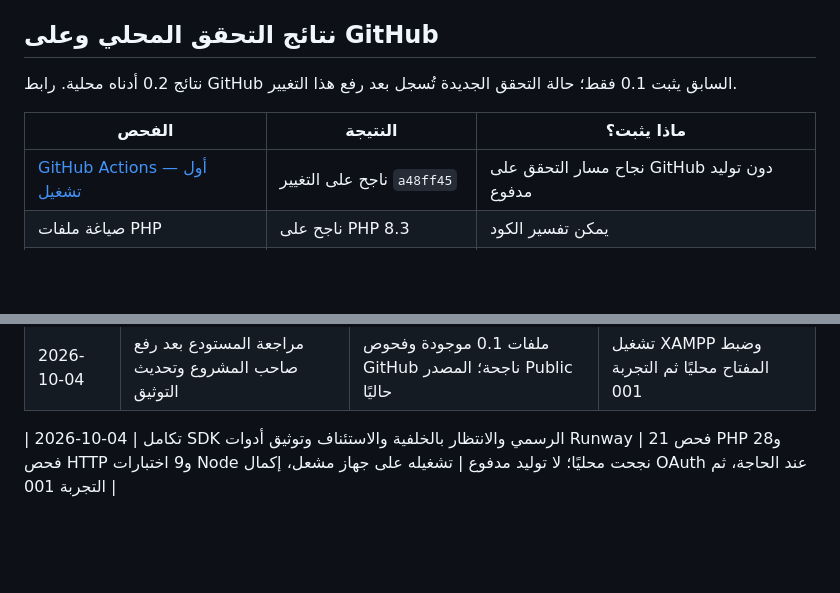
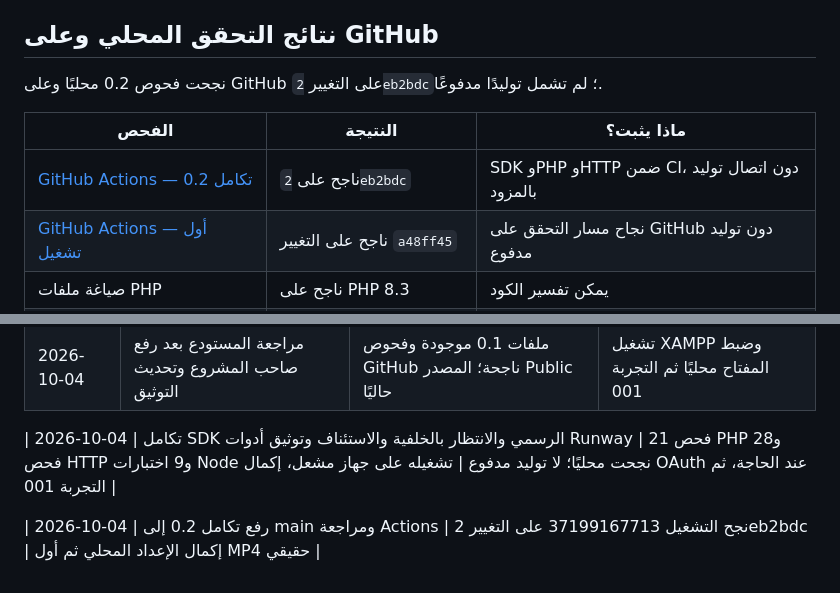
Before and after one commit to meshalalsultan/mask-video-ai, a Markdown page: docs/PROGRESS.md, 2 parts joined by grey strips. Rendered like a GitHub page; blank space fills up the shorter version.

```diff
--- a/docs/PROGRESS.md
+++ b/docs/PROGRESS.md
@@ -42,10 +42,11 @@
 
 ## نتائج التحقق المحلي وعلى GitHub
 
-نتائج 0.2 أدناه محلية. رابط GitHub السابق يثبت 0.1 فقط؛ حالة التحقق الجديدة تُسجل بعد رفع هذا التغيير.
+نجحت فحوص 0.2 محليًا وعلى GitHub على التغيير `2eb2bdc`؛ لم تشمل توليدًا مدفوعًا.
 
 | الفحص | النتيجة | ماذا يثبت؟ |
 |---|---|---|
+| [GitHub Actions — تكامل 0.2](https://github.com/meshalalsultan/mask-video-ai/actions/runs/37199167713) | ناجح على `2eb2bdc` | SDK وPHP وHTTP ضمن CI، دون اتصال توليد بالمزود |
 | [GitHub Actions — أول تشغيل](https://github.com/meshalalsultan/mask-video-ai/actions/runs/37184331395) | ناجح على التغيير `a48ff45` | نجاح مسار التحقق على GitHub دون توليد مدفوع |
 | صياغة ملفات PHP | ناجح على PHP 8.3 | يمكن تفسير الكود |
 | صياغة JavaScript | ناجح | لا يوجد خطأ صياغة |
@@ -77,3 +78,5 @@
 | 2026-10-04 | مراجعة المستودع بعد رفع صاحب المشروع وتحديث التوثيق | ملفات 0.1 موجودة وفحوص GitHub ناجحة؛ المصدر Public حاليًا | تشغيل XAMPP وضبط المفتاح محليًا ثم التجربة 001 |
 
 | 2026-10-04 | تكامل SDK الرسمي والانتظار بالخلفية والاستئناف وتوثيق أدوات Runway | 21 فحص PHP و28 فحص HTTP و9 اختبارات Node نجحت محليًا؛ لا توليد مدفوع | تشغيله على جهاز مشعل، إكمال OAuth عند الحاجة، ثم التجربة 001 |
+
+| 2026-10-04 | رفع تكامل 0.2 إلى main ومراجعة Actions | نجح التشغيل 37199167713 على التغيير 2eb2bdc | إكمال الإعداد المحلي ثم أول MP4 حقيقي |
```
Also changed, not shown: README.md (+2 -2 lines).
